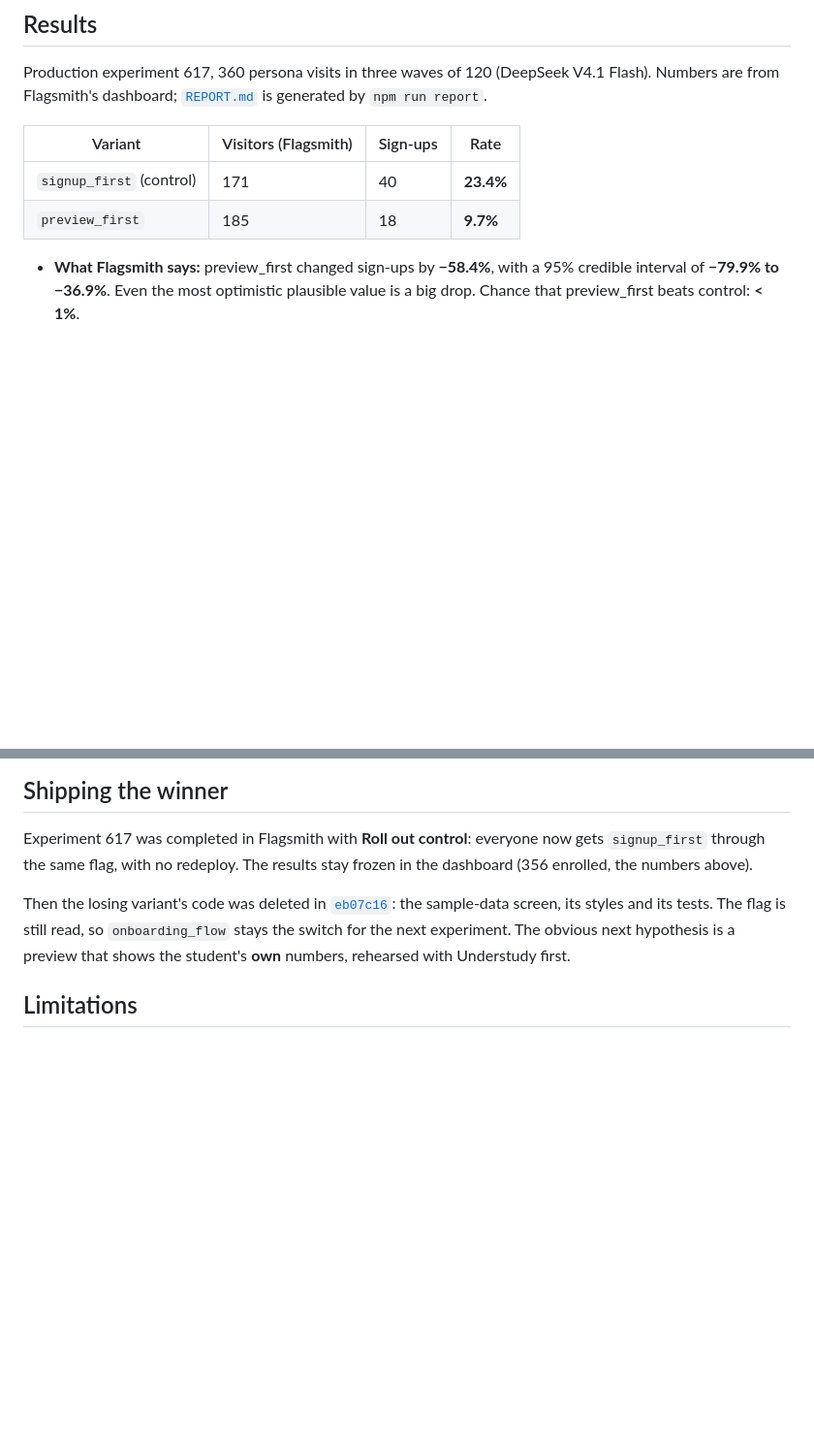
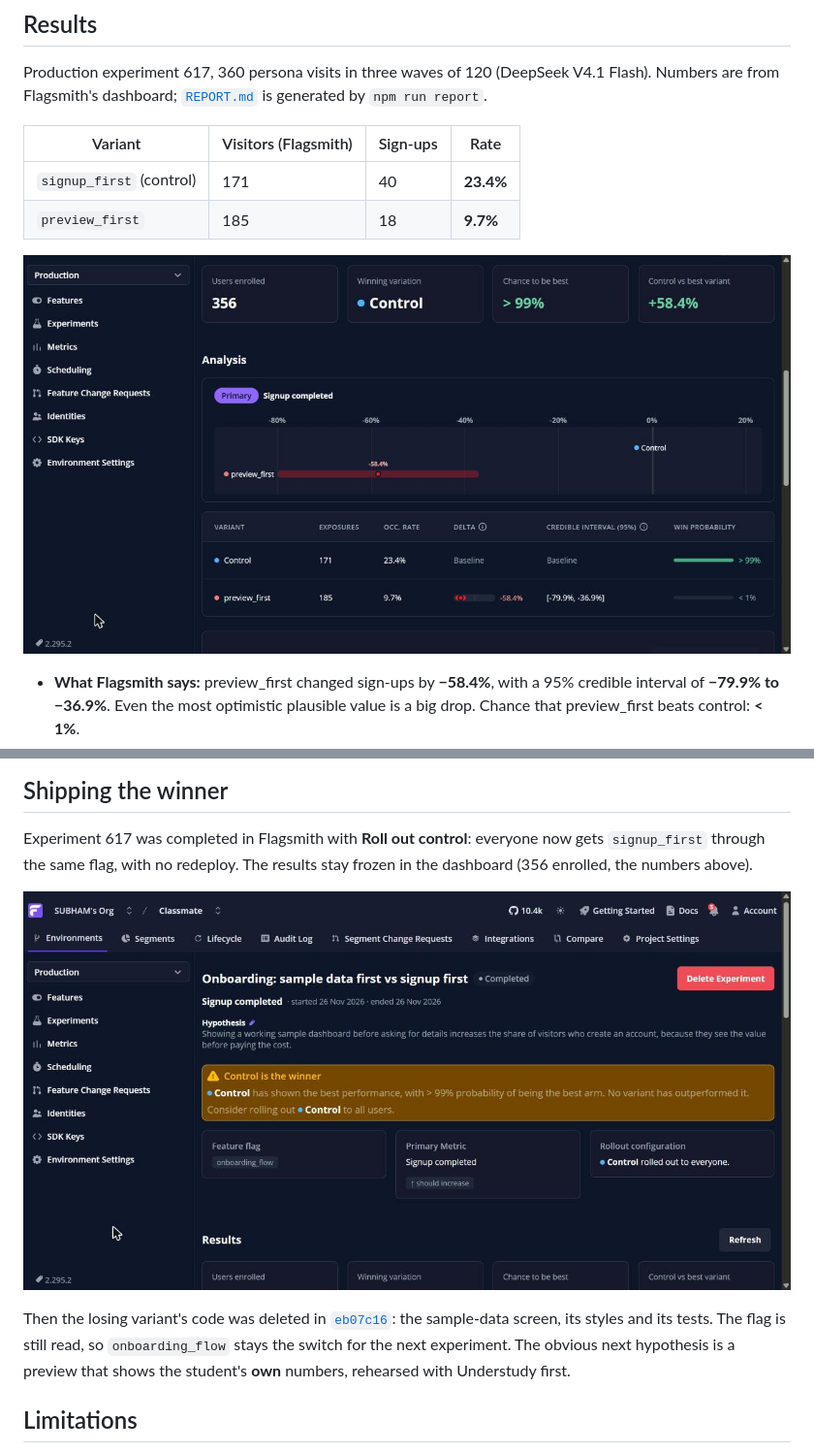
Before and after one commit to milkandvodka/understudy, a Markdown page: README.md, 2 parts joined by grey strips. Shown at 97% size. GitHub-like rendering; pictures changed too: docs/media/flagsmith-results.jpg (added), docs/media/flagsmith-verdict.jpg (added); blank space fills up the shorter version.

Commit message:
docs: Flagsmith results screenshots for experiment 617

```diff
--- a/README.md
+++ b/README.md
@@ -99,6 +99,8 @@ Production experiment 617, 360 persona visits in three waves of 120 (DeepSeek V4
 | `signup_first` (control) | 171 | 40 | **23.4%** |
 | `preview_first` | 185 | 18 | **9.7%** |
 
+![Flagsmith's results page for experiment 617: 356 enrolled, control 23.4% vs preview_first 9.7%, −58.4%, 95% credible interval −79.9% to −36.9%](docs/media/flagsmith-results.jpg)
+
 - **What Flagsmith says:** preview_first changed sign-ups by **−58.4%**, with a 95% credible interval of **−79.9% to −36.9%**. Even the most optimistic plausible value is a big drop. Chance that preview_first beats control: **< 1%**.
 - **What the pre-registered rule says:** below 5%, so **keep control**. The hypothesis is rejected, clearly. The numbers are copied by hand from the dashboard into [`results/flagsmith.json`](results/flagsmith.json). `decide()` in [`understudy/actions.js`](understudy/actions.js) then makes the call, and refuses anything that isn't a probability.
 - **Robustness:** by chance, preview_first drew more of the personas who never sign up. Averaging each persona's own rate instead gives control 22.0% and preview_first 10.2%, a **−53.7%** change. The conclusion holds.
@@ -118,6 +120,8 @@ On control, curiosity pushes them through signup: *"This is exactly what I've be
 
 Experiment 617 was completed in Flagsmith with **Roll out control**: everyone now gets `signup_first` through the same flag, with no redeploy. The results stay frozen in the dashboard (356 enrolled, the numbers above).
 
+![Experiment 617 in Flagsmith: Completed, "Control is the winner", control rolled out to everyone](docs/media/flagsmith-verdict.jpg)
+
 Then the losing variant's code was deleted in [`eb07c16`](../../commit/eb07c16): the sample-data screen, its styles and its tests. The flag is still read, so `onboarding_flow` stays the switch for the next experiment. The obvious next hypothesis is a preview that shows the student's **own** numbers, rehearsed with Understudy first.
 
 ## Limitations
```
Also changed, not shown: docs/media/flagsmith-conversions.jpg (added).
